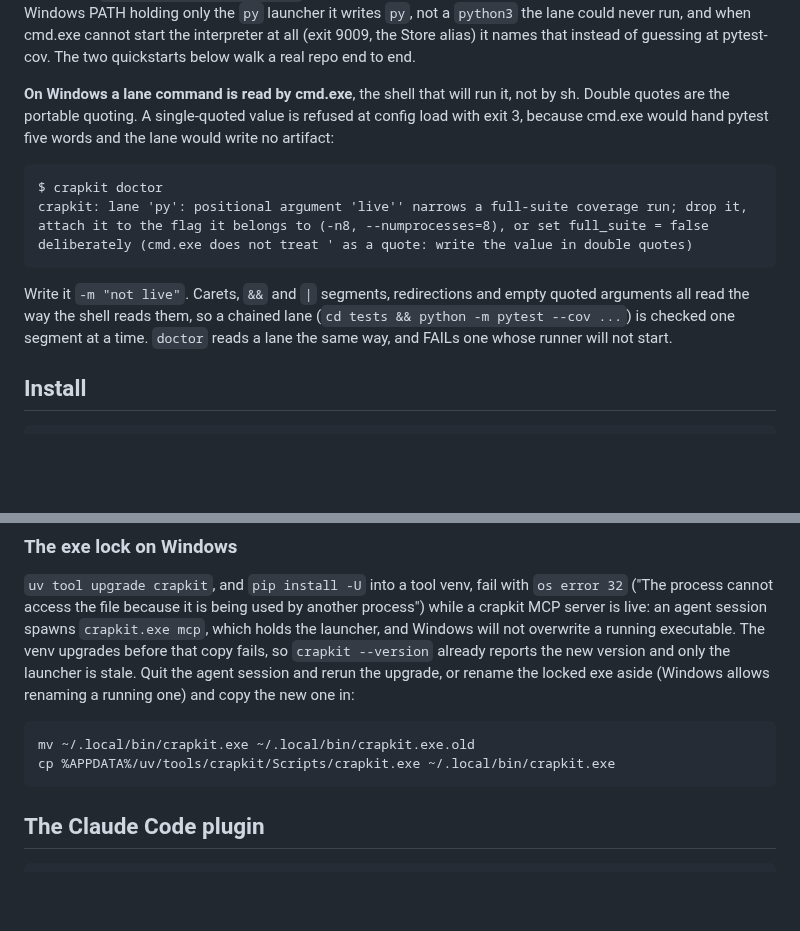
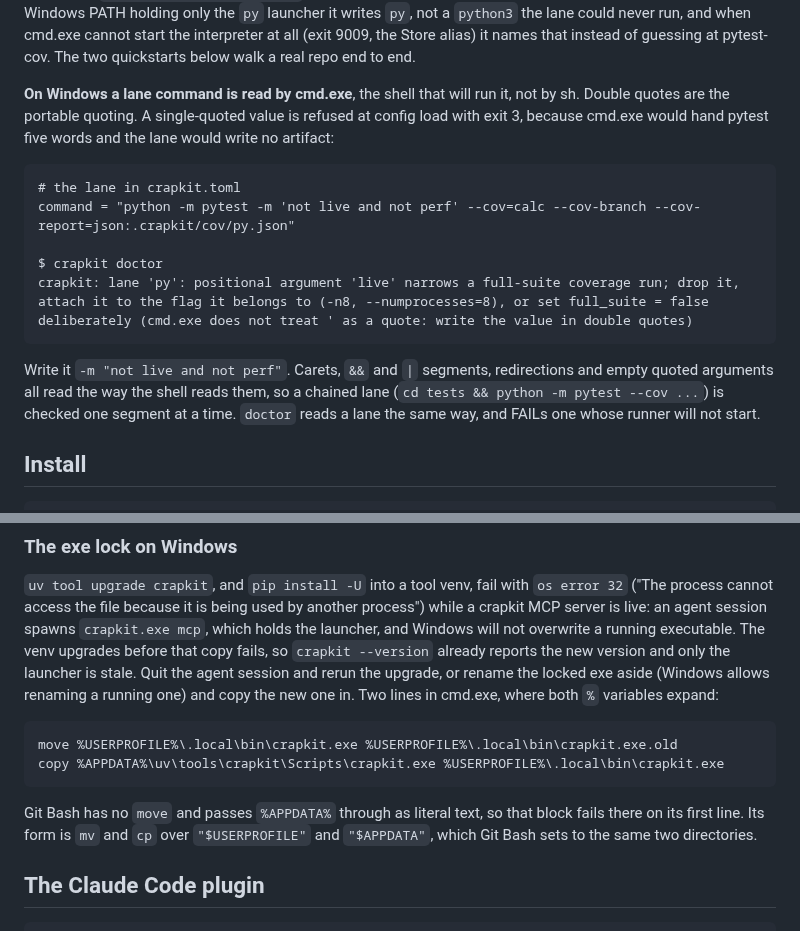
Before and after one commit to JeanFrancoisGagne/crapkit, a Markdown page: README.md, 2 parts joined by grey strips. Rendered like a GitHub page; blank space fills up the shorter version.

Commit message:
Give the Windows blocks one shell each
The lane-guard transcript came from `-m 'not live'` while the prose above it
described `-m 'not live and not perf'`, so the printed refusal named `'live''`
and the sentence said five words. Show the lane command that produces the
refusal, captured on Windows.

The exe-lock block mixed cmd.exe's %APPDATA% with POSIX ~, mv and cp, and ran
in neither shell: Git Bash left %APPDATA% literal, cmd.exe had no ~ expansion.
Spell it in cmd.exe, the shell the heading names, and say what Git Bash needs.

````diff
--- a/README.md
+++ b/README.md
@@ -73,12 +73,15 @@ with exit 3, because cmd.exe would hand pytest five words and the lane would wri
 artifact:
 
 ```
+# the lane in crapkit.toml
+command = "python -m pytest -m 'not live and not perf' --cov=calc --cov-branch --cov-report=json:.crapkit/cov/py.json"
+
 $ crapkit doctor
-crapkit: lane 'py': positional argument 'live'' narrows a full-suite coverage run; drop it, attach it to the flag it belongs to (-n8, --numprocesses=8), or set full_suite = false deliberately (cmd.exe does not treat ' as a quote: write the value in double quotes)
+crapkit: lane 'py': positional argument 'live' narrows a full-suite coverage run; drop it, attach it to the flag it belongs to (-n8, --numprocesses=8), or set full_suite = false deliberately (cmd.exe does not treat ' as a quote: write the value in double quotes)
 ```
 
-Write it `-m "not live"`. Carets, `&&` and `|` segments, redirections and empty quoted
-arguments all read the way the shell reads them, so a chained lane
+Write it `-m "not live and not perf"`. Carets, `&&` and `|` segments, redirections and
+empty quoted arguments all read the way the shell reads them, so a chained lane
 (`cd tests && python -m pytest --cov ...`) is checked one segment at a time. `doctor` reads
 a lane the same way, and FAILs one whose runner will not start.
 
@@ -146,12 +149,17 @@ crapkit MCP server is live: an agent session spawns `crapkit.exe mcp`, which hol
 launcher, and Windows will not overwrite a running executable. The venv upgrades before
 that copy fails, so `crapkit --version` already reports the new version and only the
 launcher is stale. Quit the agent session and rerun the upgrade, or rename the locked exe
-aside (Windows allows renaming a running one) and copy the new one in:
+aside (Windows allows renaming a running one) and copy the new one in. Two lines in
+cmd.exe, where both `%` variables expand:
 
+```bat
+move %USERPROFILE%\.local\bin\crapkit.exe %USERPROFILE%\.local\bin\crapkit.exe.old
+copy %APPDATA%\uv\tools\crapkit\Scripts\crapkit.exe %USERPROFILE%\.local\bin\crapkit.exe
 ```
-mv ~/.local/bin/crapkit.exe ~/.local/bin/crapkit.exe.old
-cp %APPDATA%/uv/tools/crapkit/Scripts/crapkit.exe ~/.local/bin/crapkit.exe
-```
+
+Git Bash has no `move` and passes `%APPDATA%` through as literal text, so that block
+fails there on its first line. Its form is `mv` and `cp` over `"$USERPROFILE"` and
+`"$APPDATA"`, which Git Bash sets to the same two directories.
 
 ## The Claude Code plugin
 
````
